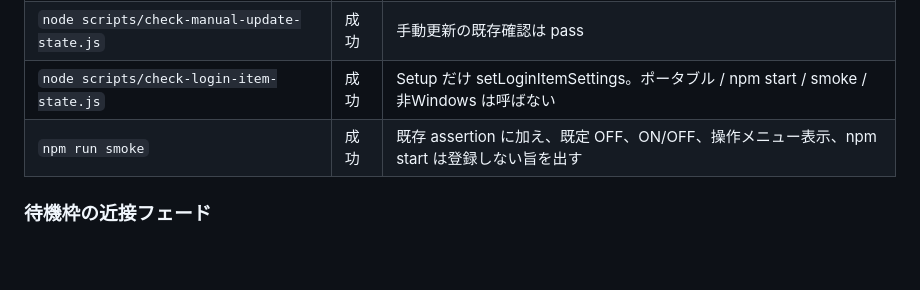
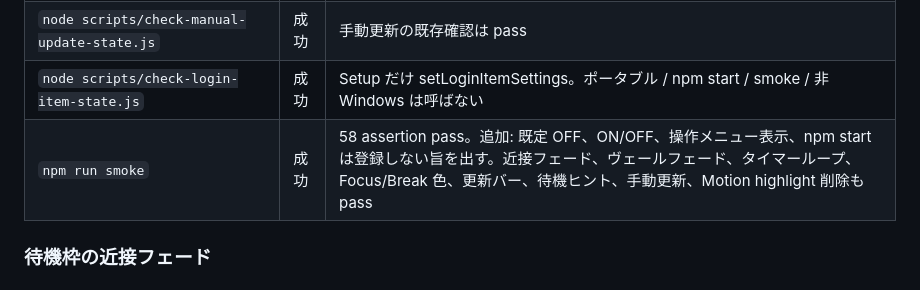
Before and after one commit to Routemahiro/focus-veil, a Markdown page: docs/verification-log.md, the part around the change. Rendered like a GitHub page; blank space fills up the shorter version.

Commit message:
docs: record Start with Windows smoke results
Smoke is 58 assertions, including the new login-item checks. Existing fade, loop, and phase-color assertions still pass.

Co-authored-by: senrigan.master <senrigan.master@senrigan.co.jp>

```diff
--- a/docs/verification-log.md
+++ b/docs/verification-log.md
@@ -20,7 +20,7 @@
 | `node --check src/login-item.js` | 成功 | 構文OK |
 | `node scripts/check-manual-update-state.js` | 成功 | 手動更新の既存確認は pass |
 | `node scripts/check-login-item-state.js` | 成功 | Setup だけ setLoginItemSettings。ポータブル / npm start / smoke / 非Windows は呼ばない |
-| `npm run smoke` | 成功 | 既存 assertion に加え、既定 OFF、ON/OFF、操作メニュー表示、npm start は登録しない旨を出す |
+| `npm run smoke` | 成功 | 58 assertion pass。追加: 既定 OFF、ON/OFF、操作メニュー表示、npm start は登録しない旨を出す。近接フェード、ヴェールフェード、タイマーループ、Focus/Break 色、更新バー、待機ヒント、手動更新、Motion highlight 削除も pass |
 
 ### 待機枠の近接フェード
 
```
